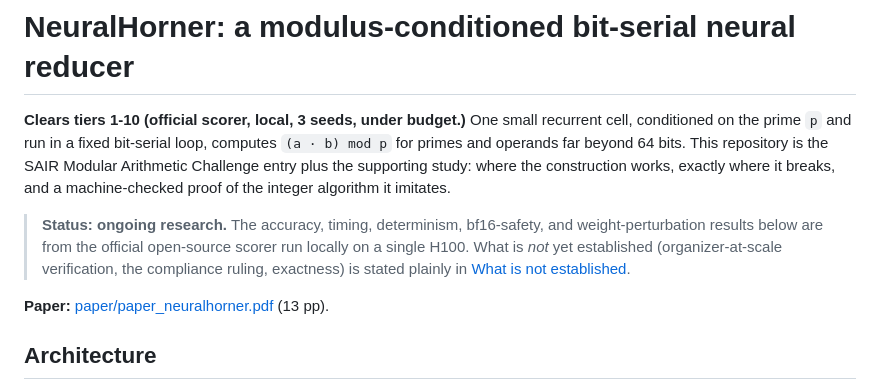
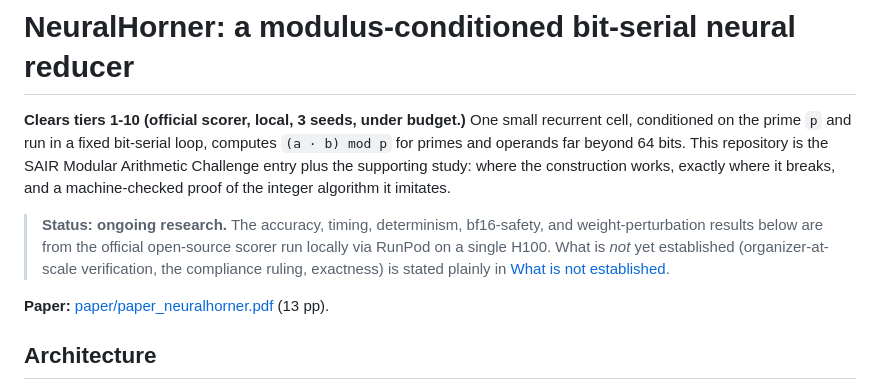
Before and after one commit to Robby955/neural-horner, a Markdown page: README.md, the part around the change. Drawn GitHub-style.

```diff
--- a/README.md
+++ b/README.md
@@ -6,7 +6,7 @@
 
 **Clears tiers 1-10 (official scorer, local, 3 seeds, under budget.)** One small recurrent cell, conditioned on the prime `p` and run in a fixed bit-serial loop, computes `(a · b) mod p` for primes and operands far beyond 64 bits. This repository is the SAIR Modular Arithmetic Challenge entry plus the supporting study: where the construction works, exactly where it breaks, and a machine-checked proof of the integer algorithm it imitates.
 
-> **Status: ongoing research.** The accuracy, timing, determinism, bf16-safety, and weight-perturbation results below are from the official open-source scorer run locally on a single H100. What is *not* yet established (organizer-at-scale verification, the compliance ruling, exactness) is stated plainly in [What is not established](#what-is-not-established).
+> **Status: ongoing research.** The accuracy, timing, determinism, bf16-safety, and weight-perturbation results below are from the official open-source scorer run locally via RunPod on a single H100. What is *not* yet established (organizer-at-scale verification, the compliance ruling, exactness) is stated plainly in [What is not established](#what-is-not-established).
 
 **Paper:** [paper/paper_neuralhorner.pdf](paper/paper_neuralhorner.pdf) (13 pp).
 
```
